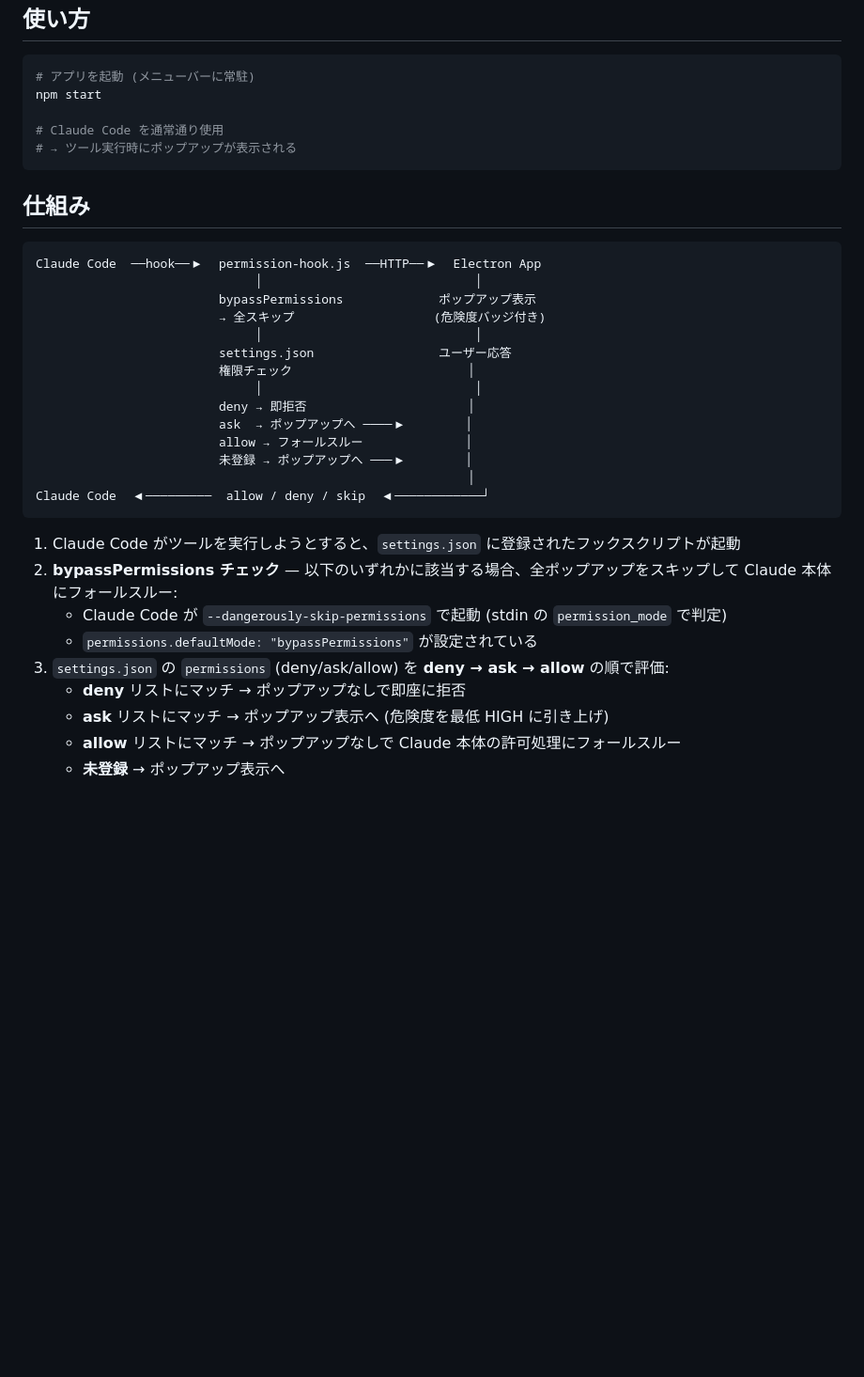
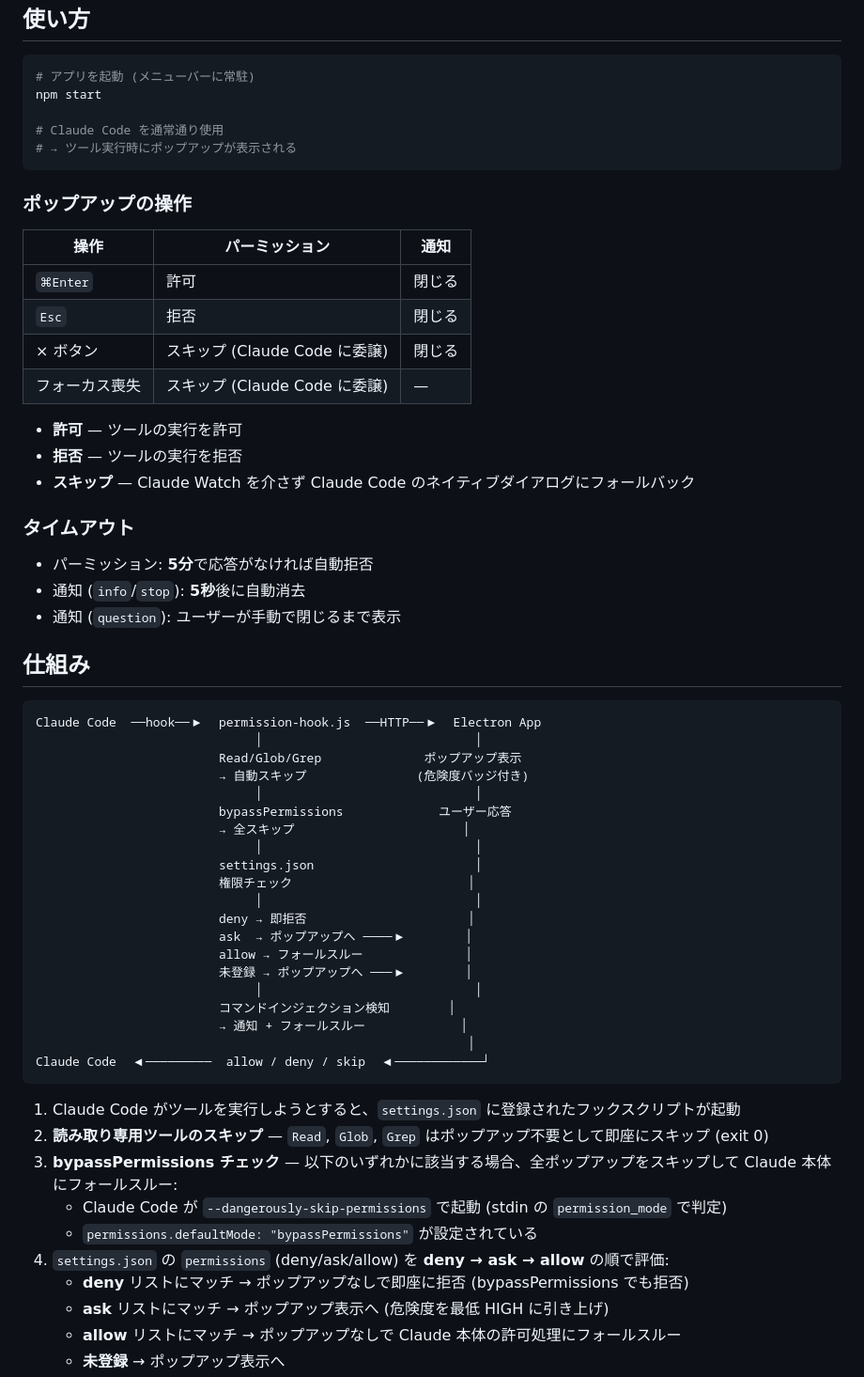
Before and after one commit to htz/claude-watch, a Markdown page: README.md, the part around one of its changes. Shown at 94% size. Drawn GitHub-style; blank space fills up the shorter version.

````diff
--- a/README.md
+++ b/README.md
@@ -142,31 +145,57 @@ npm start
 # → ツール実行時にポップアップが表示される
 ```
 
+### ポップアップの操作
+
+| 操作 | パーミッション | 通知 |
+|---|---|---|
+| `⌘Enter` | 許可 | 閉じる |
+| `Esc` | 拒否 | 閉じる |
+| × ボタン | スキップ (Claude Code に委譲) | 閉じる |
+| フォーカス喪失 | スキップ (Claude Code に委譲) | — |
+
+- **許可** — ツールの実行を許可
+- **拒否** — ツールの実行を拒否
+- **スキップ** — Claude Watch を介さず Claude Code のネイティブダイアログにフォールバック
+
+### タイムアウト
+
+- パーミッション: **5分**で応答がなければ自動拒否
+- 通知 (`info`/`stop`): **5秒**後に自動消去
+- 通知 (`question`): ユーザーが手動で閉じるまで表示
+
 ## 仕組み
 
 ```
 Claude Code  ──hook──▶  permission-hook.js  ──HTTP──▶  Electron App
                               │                             │
-                         bypassPermissions             ポップアップ表示
-                         → 全スキップ                   (危険度バッジ付き)
+                         Read/Glob/Grep              ポップアップ表示
+                         → 自動スキップ               (危険度バッジ付き)
                               │                             │
-                         settings.json                 ユーザー応答
+                         bypassPermissions             ユーザー応答
+                         → 全スキップ                       │
+                              │                             │
+                         settings.json                      │
                          権限チェック                        │
                               │                             │
                          deny → 即拒否                      │
                          ask  → ポップアップへ ────▶        │
                          allow → フォールスルー              │
                          未登録 → ポップアップへ ───▶        │
+                              │                             │
+                         コマンドインジェクション検知        │
+                         → 通知 + フォールスルー             │
                                                            │
 Claude Code  ◀─────────  allow / deny / skip  ◀────────────┘
 ```
 
 1. Claude Code がツールを実行しようとすると、`settings.json` に登録されたフックスクリプトが起動
-2. **bypassPermissions チェック** — 以下のいずれかに該当する場合、全ポップアップをスキップして Claude 本体にフォールスルー:
+2. **読み取り専用ツールのスキップ** — `Read`, `Glob`, `Grep` はポップアップ不要として即座にスキップ (exit 0)
+3. **bypassPermissions チェック** — 以下のいずれかに該当する場合、全ポップアップをスキップして Claude 本体にフォールスルー:
    - Claude Code が `--dangerously-skip-permissions` で起動 (stdin の `permission_mode` で判定)
    - `permissions.defaultMode: "bypassPermissions"` が設定されている
-3. `settings.json` の `permissions` (deny/ask/allow) を **deny → ask → allow** の順で評価:
-   - **deny** リストにマッチ → ポップアップなしで即座に拒否
+4. `settings.json` の `permissions` (deny/ask/allow) を **deny → ask → allow** の順で評価:
+   - **deny** リストにマッチ → ポップアップなしで即座に拒否 (bypassPermissions でも拒否)
    - **ask** リストにマッチ → ポップアップ表示へ (危険度を最低 HIGH に引き上げ)
    - **allow** リストにマッチ → ポップアップなしで Claude 本体の許可処理にフォールスルー
    - **未登録** → ポップアップ表示へ
````
Also changed, not shown: other parts of README.md (+69 -11 lines).
